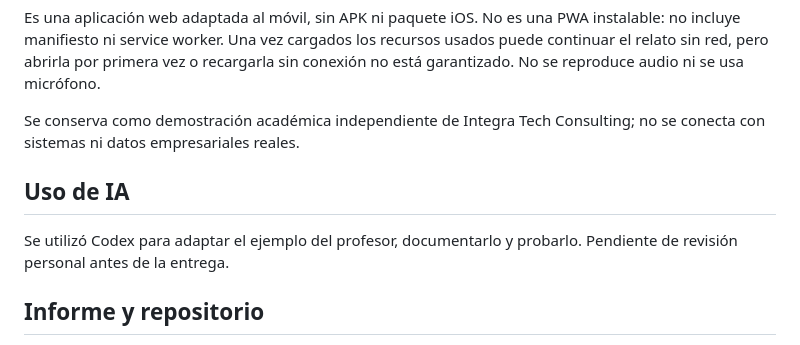
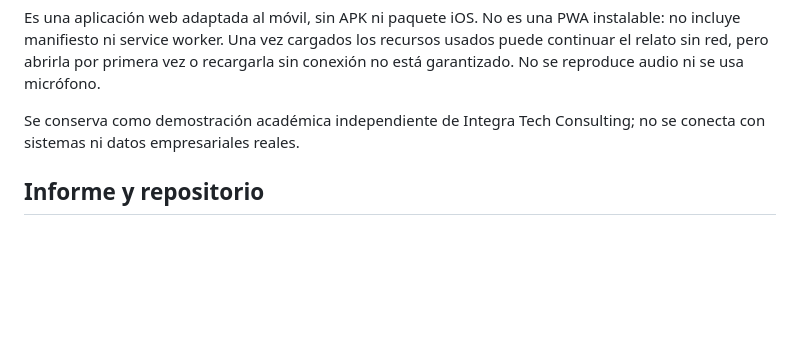
Before and after one commit to MTNRS/RA1-Avatar, a Markdown page: README.md, the part around the change. GitHub-like rendering; blank space fills up the shorter version.

Commit message:
Revisa textos de entrega y regenera informe oficial

```diff
--- a/README.md
+++ b/README.md
@@ -75,11 +75,6 @@ sin conexión no está garantizado. No se reproduce audio ni se usa micrófono.
 Se conserva como demostración académica independiente de Integra Tech Consulting;
 no se conecta con sistemas ni datos empresariales reales.
 
-## Uso de IA
-
-Se utilizó Codex para adaptar el ejemplo del profesor, documentarlo y probarlo.
-Pendiente de revisión personal antes de la entrega.
-
 ## Informe y repositorio
 
 El informe se genera desde una copia temporal de código y documentación,
```
Also changed, not shown: Programacion-multimedia-y-dispositivos-moviles_RA1_0489.md (+4 -9 lines).
